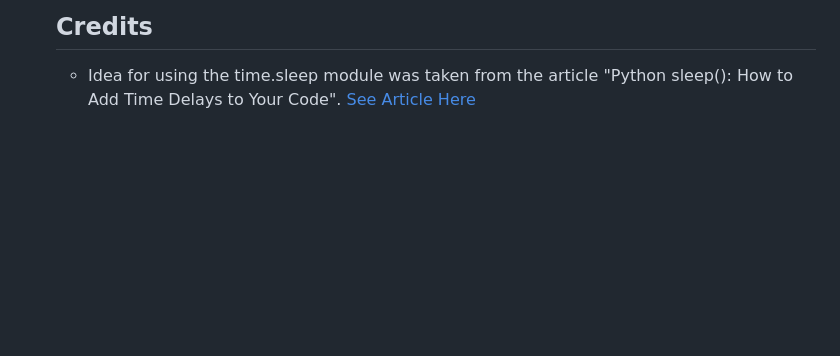
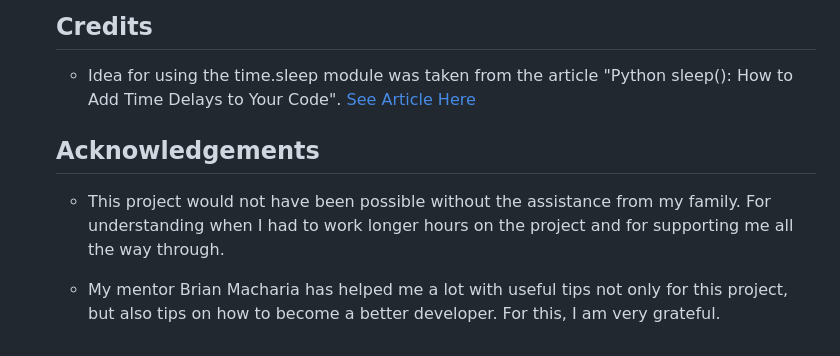
Before and after one commit to sategie/hangman-animals-game, a Markdown page: README.md, the part around the change. Drawn GitHub-style; blank space fills up the shorter version.

Commit message:
Add Acknowledgements section to Readme

```diff
--- a/README.md
+++ b/README.md
@@ -163,3 +163,9 @@ The game was designed using only the Python language, hence it is not accessible
     ## Credits
 
     - Idea for using the time.sleep module was taken from the article "Python sleep(): How to Add Time Delays to Your Code". [See Article Here](https://realpython.com/python-sleep/)
+
+    ## Acknowledgements
+
+    - This project would not have been possible without the assistance from my family. For understanding when I had to work longer hours on the project and for supporting me all the way through.
+
+    - My mentor Brian Macharia has helped me a lot with useful tips not only for this project, but also tips on how to become a better developer. For this, I am very grateful.
```
